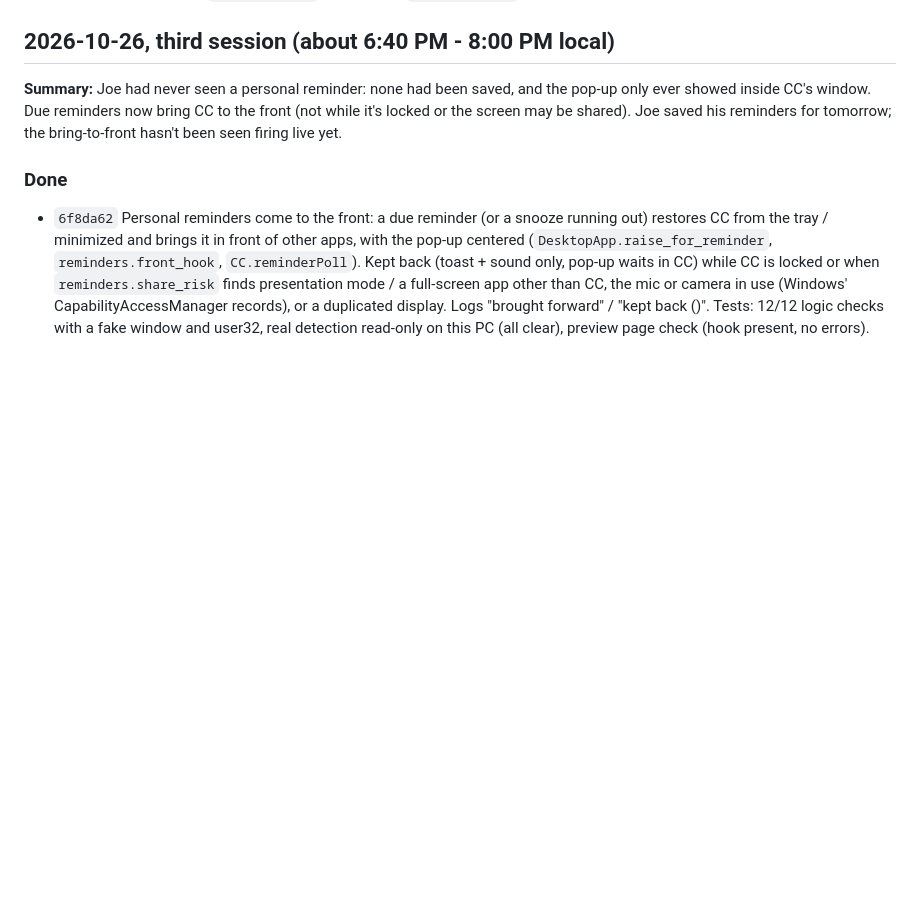
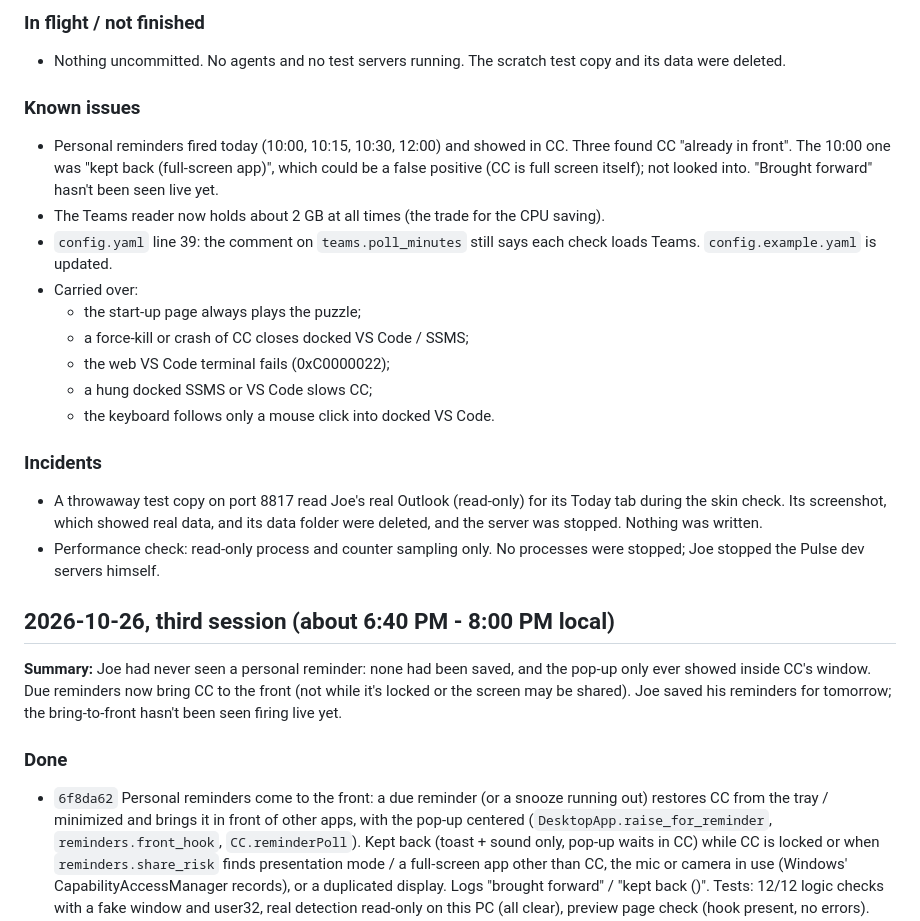
Before and after one commit to cherbakj/CommandCenter, a Markdown page: SESSIONS.md, the part around one of its changes. GitHub-like rendering; blank space fills up the shorter version.

Commit message:
Session log: 2026-10-27
Co-Authored-By: Claude Opus 5.5 <noreply@anthropic.com>

```diff
--- a/SESSIONS.md
+++ b/SESSIONS.md
@@ -4,3 +45,20 @@ Newest first. Written by the `close-session` skill, read by `start-session`.
+### In flight / not finished
+- Nothing uncommitted. No agents and no test servers running. The scratch test copy and its data were deleted.
+
+### Known issues
+- Personal reminders fired today (10:00, 10:15, 10:30, 12:00) and showed in CC. Three found CC "already in front". The 10:00 one was "kept back (full-screen app)", which could be a false positive (CC is full screen itself); not looked into. "Brought forward" hasn't been seen live yet.
+- The Teams reader now holds about 2 GB at all times (the trade for the CPU saving).
+- `config.yaml` line 39: the comment on `teams.poll_minutes` still says each check loads Teams. `config.example.yaml` is updated.
+- Carried over:
+  - the start-up page always plays the puzzle;
+  - a force-kill or crash of CC closes docked VS Code / SSMS;
+  - the web VS Code terminal fails (0xC0000022);
+  - a hung docked SSMS or VS Code slows CC;
+  - the keyboard follows only a mouse click into docked VS Code.
+
+### Incidents
+- A throwaway test copy on port 8817 read Joe's real Outlook (read-only) for its Today tab during the skin check. Its screenshot, which showed real data, and its data folder were deleted, and the server was stopped. Nothing was written.
+- Performance check: read-only process and counter sampling only. No processes were stopped; Joe stopped the Pulse dev servers himself.
 
 ## 2026-10-26, third session (about 6:40 PM - 8:00 PM local)
 
```
Also changed, not shown: other parts of SESSIONS.md (+41 -0 lines).
